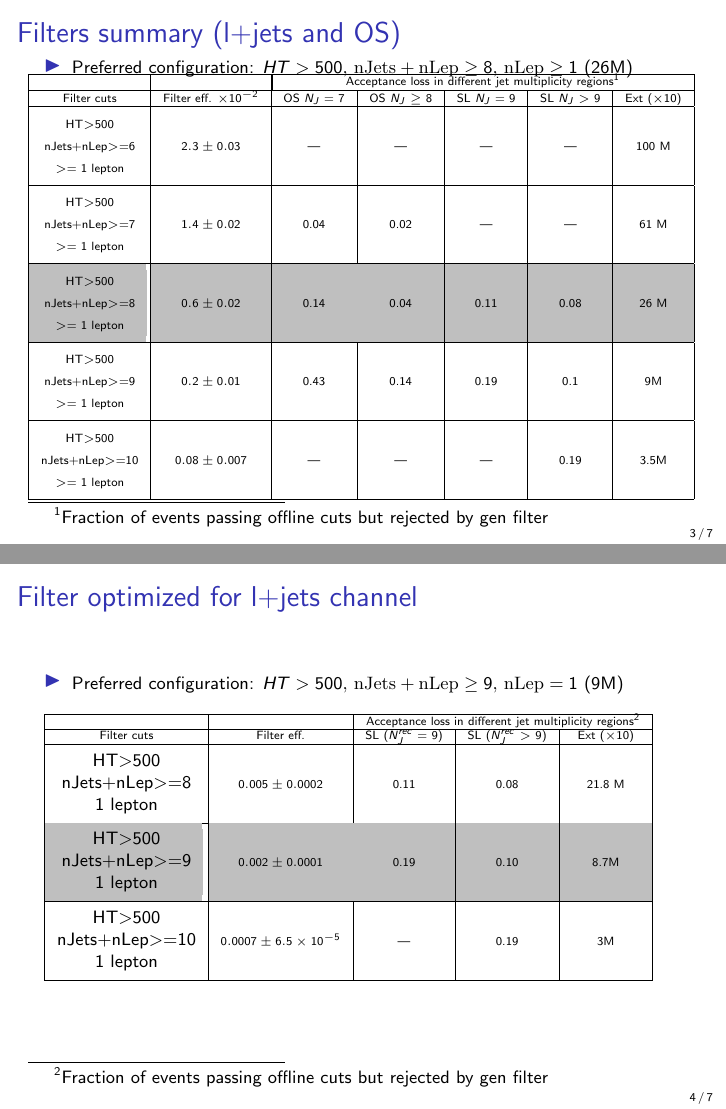
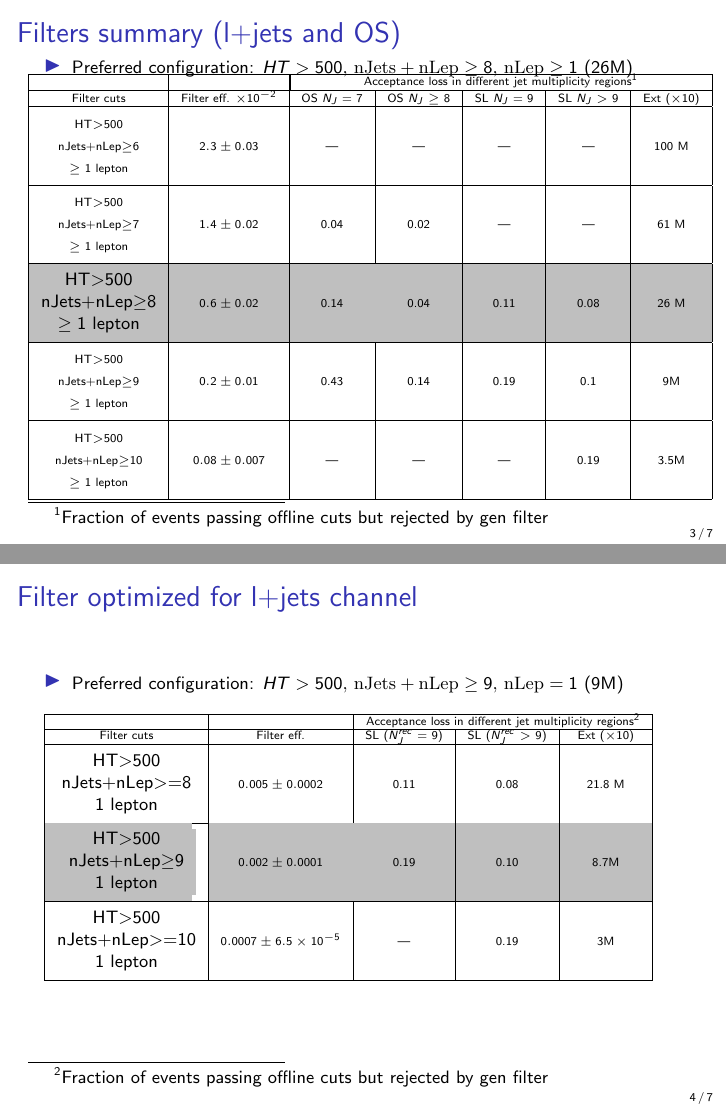
Before and after one commit to dlont/GenFilterStudies, LaTeX slides (main.tex): pages 3 and 4 of 7, joined at a grey line. Compiled offline with pdfLaTeX; a LaTeX package or settings file that is missing is left out.

Commit message:
Small fix

```diff
--- a/main.tex
+++ b/main.tex
@@ -87,11 +87,11 @@
              & & \multicolumn{5}{|c|}{Acceptance loss in different jet multiplicity regions\footnote{Fraction of events passing offline cuts but rejected by gen filter}}\\
             \cline{1-7}
 \hline Filter cuts & Filter eff. $\times 10^{-2}$ & OS $N_J=7$& OS $N_J\geq8$ & SL $N_J=9$& SL $N_J>9$& Ext ($\times 10$) \\
-\hline \thead{{\tiny HT$>$500} \\ {\tiny  nJets+nLep$>$=6} \\ {\tiny $>=1$ lepton}} & $2.3 \pm 0.03$  & --- & --- & --- & --- & 100 M\\
-\hline \thead{{\tiny HT$>$500} \\ {\tiny  nJets+nLep$>$=7} \\ {\tiny $>=1$ lepton}} & $1.4 \pm 0.02$  & 0.04 & 0.02 & --- & --- & 61 M\\
-\hline \rowcolor{lightgray} \thead{{\tiny HT$>$500} \\{\tiny nJets+nLep$>$=8} \\ {\tiny $>=1$ lepton}} & $0.6 \pm 0.02$  & 0.14 & 0.04 & 0.11 & 0.08 & 26 M\\
-\hline \thead{{\tiny HT$>$500} \\ {\tiny nJets+nLep$>$=9} \\ {\tiny $>=1$ lepton}} & $0.2 \pm 0.01$   & 0.43 & 0.14 & 0.19 & 0.1 & 9M\\
-\hline \thead{{\tiny HT$>$500} \\ {\tiny nJets+nLep$>$=10} \\ {\tiny $>=1$ lepton}} & $0.08 \pm 0.007$   & --- & --- & --- & 0.19 & 3.5M\\
+\hline \thead{{\tiny HT$>$500} \\ {\tiny  nJets+nLep$\geq$6} \\ {\tiny $\geq1$ lepton}} & $2.3 \pm 0.03$  & --- & --- & --- & --- & 100 M\\
+\hline \thead{{\tiny HT$>$500} \\ {\tiny  nJets+nLep$\geq$7} \\ {\tiny $\geq1$ lepton}} & $1.4 \pm 0.02$  & 0.04 & 0.02 & --- & --- & 61 M\\
+\hline \rowcolor{lightgray} {\tiny \thead{ HT$>$500 \\ nJets+nLep$\geq$8 \\  $\geq1$ lepton}} & $0.6 \pm 0.02$  & 0.14 & 0.04 & 0.11 & 0.08 & 26 M\\
+\hline \thead{{\tiny HT$>$500} \\ {\tiny nJets+nLep$\geq$9} \\ {\tiny $\geq1$ lepton}} & $0.2 \pm 0.01$   & 0.43 & 0.14 & 0.19 & 0.1 & 9M\\
+\hline \thead{{\tiny HT$>$500} \\ {\tiny nJets+nLep$\geq$10} \\ {\tiny $\geq1$ lepton}} & $0.08 \pm 0.007$   & --- & --- & --- & 0.19 & 3.5M\\
 \hline
 \end{tabular} }
 \end{center}
@@ -107,9 +107,9 @@
              & & \multicolumn{3}{|c|}{Acceptance loss in different jet multiplicity regions\footnote{Fraction of events passing offline cuts but rejected by gen filter}}\\
             \cline{1-5}
 \hline Filter cuts & Filter eff. & SL ($N_J^{rec}=9$)& SL ($N_J^{rec}>9$)&  Ext ($\times 10$) \\
-\hline {\tiny \thead{HT$>$500 \\  nJets+nLep$>$=8 \\  $1$ lepton}} & $0.005 \pm 0.0002$  & 0.11 & 0.08 & 21.8 M\\
-\hline \rowcolor{lightgray} {\tiny \thead{HT$>$500 \\  nJets+nLep$>$=9 \\  $1$ lepton}} & $0.002 \pm 0.0001$  & 0.19 & 0.10 & 8.7M\\
-\hline {\tiny \thead{HT$>$500 \\  nJets+nLep$>$=10 \\  $1$ lepton}} & $0.0007 \pm 6.5\times 10^{-5}$  & --- & 0.19 & 3M\\
+\hline \thead{HT$>$500 \\  nJets+nLep$>$=8 \\  $1$ lepton} & $0.005 \pm 0.0002$  & 0.11 & 0.08 & 21.8 M\\
+\hline \rowcolor{lightgray}\thead{HT$>$500 \\  nJets+nLep$\geq$9 \\  $1$ lepton} & $0.002 \pm 0.0001$  & 0.19 & 0.10 & 8.7M\\
+\hline \thead{HT$>$500 \\  nJets+nLep$>$=10 \\  $1$ lepton} & $0.0007 \pm 6.5\times 10^{-5}$  & --- & 0.19 & 3M\\
 \hline
 \end{tabular} }
 \end{center}
```
